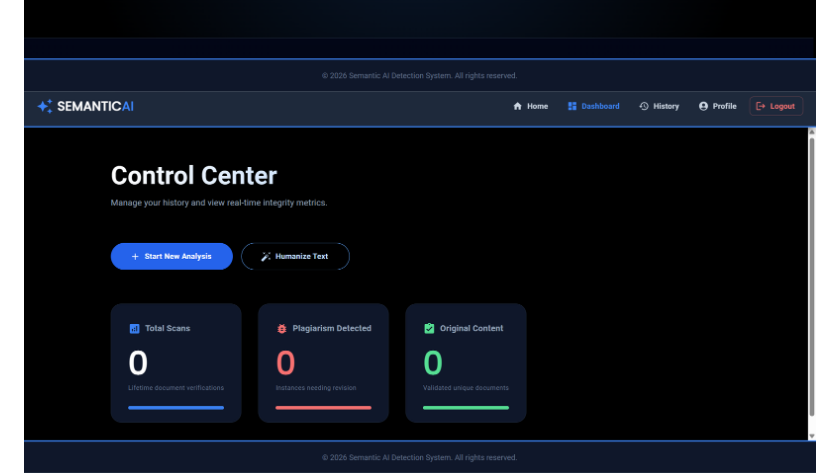
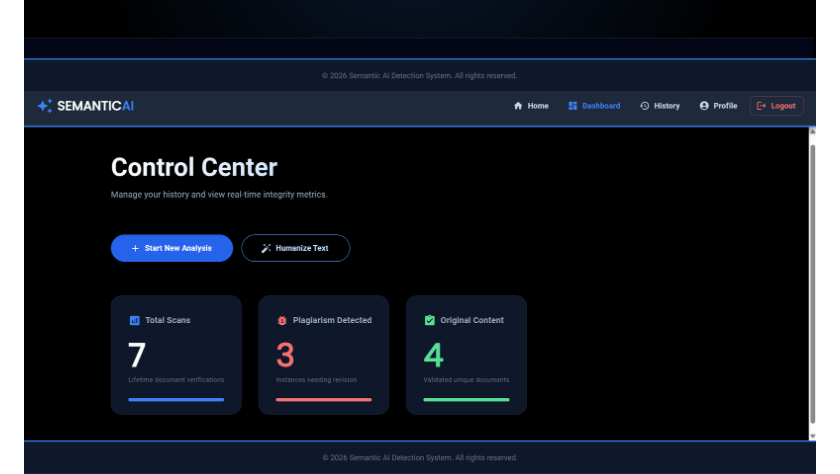
Before and after one commit to niharinandikam/SemanticAI, a Markdown page: README.md, the part around the change. Rendered like a GitHub page; pictures changed too: dashboard.png (deleted), db.png (added).

Commit message:
Update dashboard screenshot reference

```diff
--- a/README.md
+++ b/README.md
@@ -74,7 +74,7 @@ gunicorn app:app
 ![login page](login.png)
 ![SignUp page](signup.png)
 ![Home Page](index.png)
-![Dashboard](dashboard.png)
+![Dashboard](db.png)
 ![History](history.png)
 
 ## Environment variables
```
